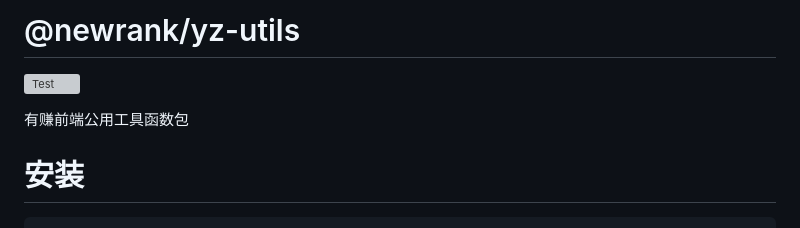
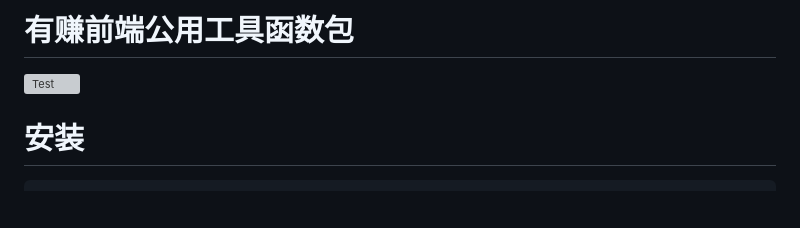
Before and after one commit to nryz-fe/yz-utils, a Markdown page: README.md, the part around the change. Rendered like a GitHub page; blank space fills up the shorter version; grey boxes are pictures that could not be loaded.

```diff
--- a/README.md
+++ b/README.md
@@ -1,8 +1,6 @@
-# @newrank/yz-utils
+# 有赚前端公用工具函数包
 
 [![Test](https://github.com/nryz-fe/yz-utils/actions/workflows/test.yml/badge.svg)](https://github.com/nryz-fe/yz-utils/actions/workflows/test.yml)
-
-有赚前端公用工具函数包
 
 # 安装
 
```
